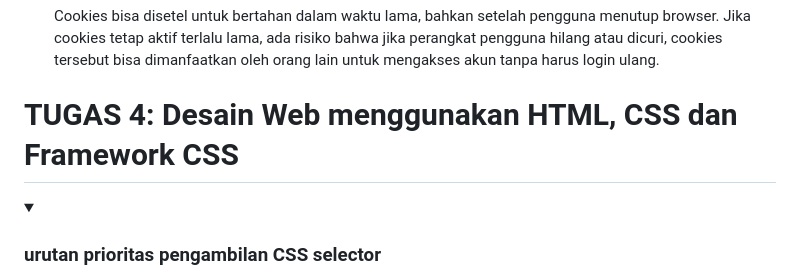
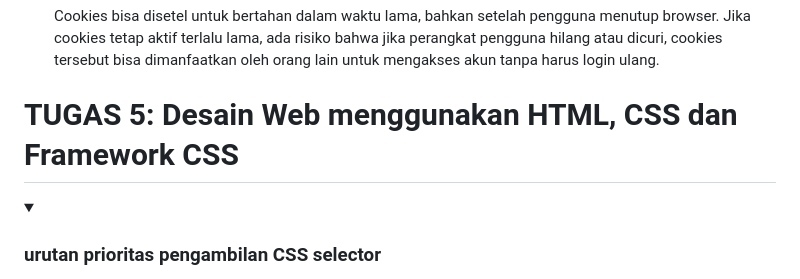
Before and after one commit to SalomoManullang/Goodsify, a Markdown page: README.md, the part around the change. GitHub-like rendering; folded sections open.

Commit message:
tes readme

```diff
--- a/README.md
+++ b/README.md
@@ -696,7 +696,7 @@ Tidak semua cookies aman untuk digunakan, karena beberapa cookies rentan terhada
 </details>
 
 
-# TUGAS 4: Desain Web menggunakan HTML, CSS dan Framework CSS
+# TUGAS 5: Desain Web menggunakan HTML, CSS dan Framework CSS
 
 <details>
   <summary></summary>
```
